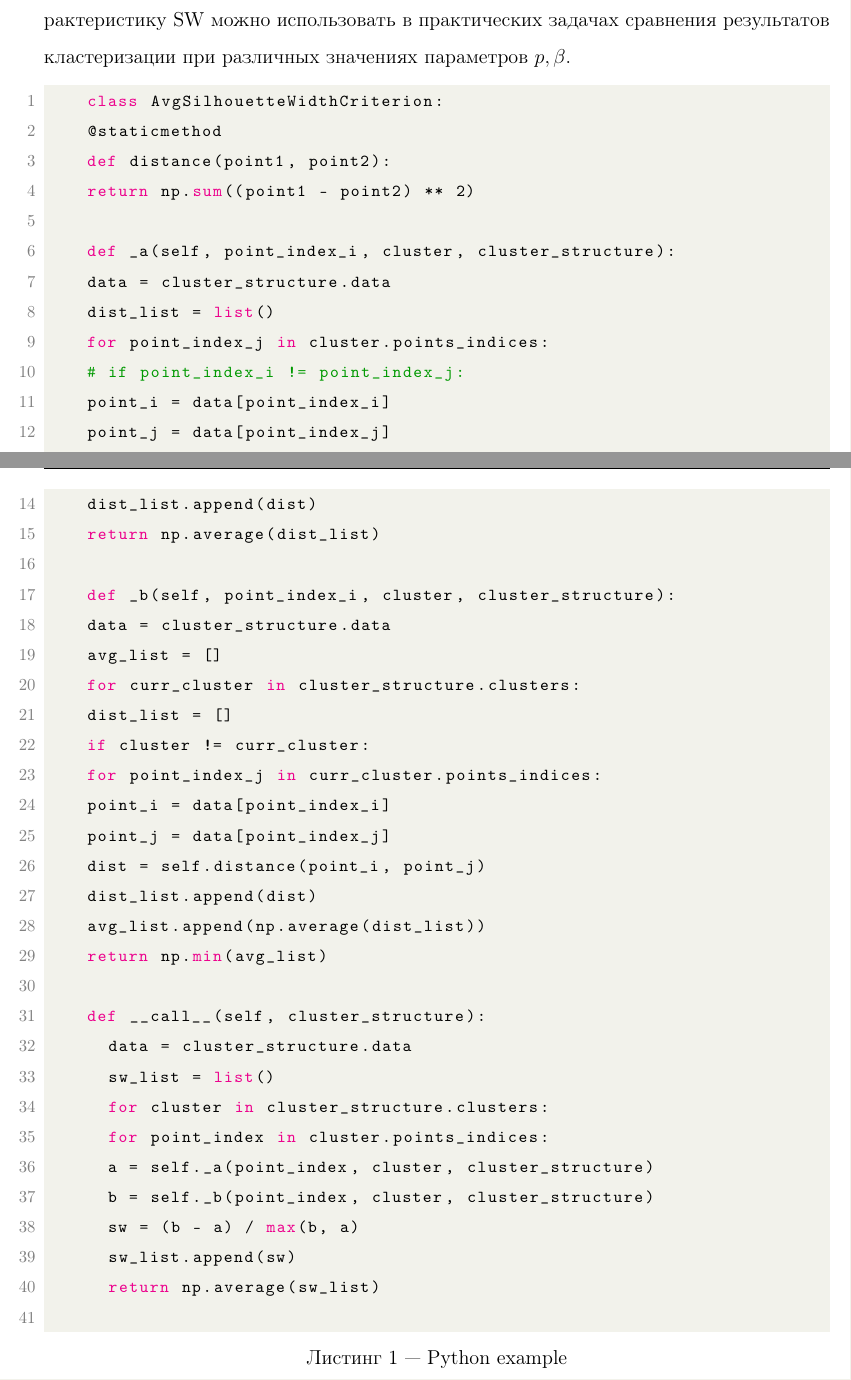
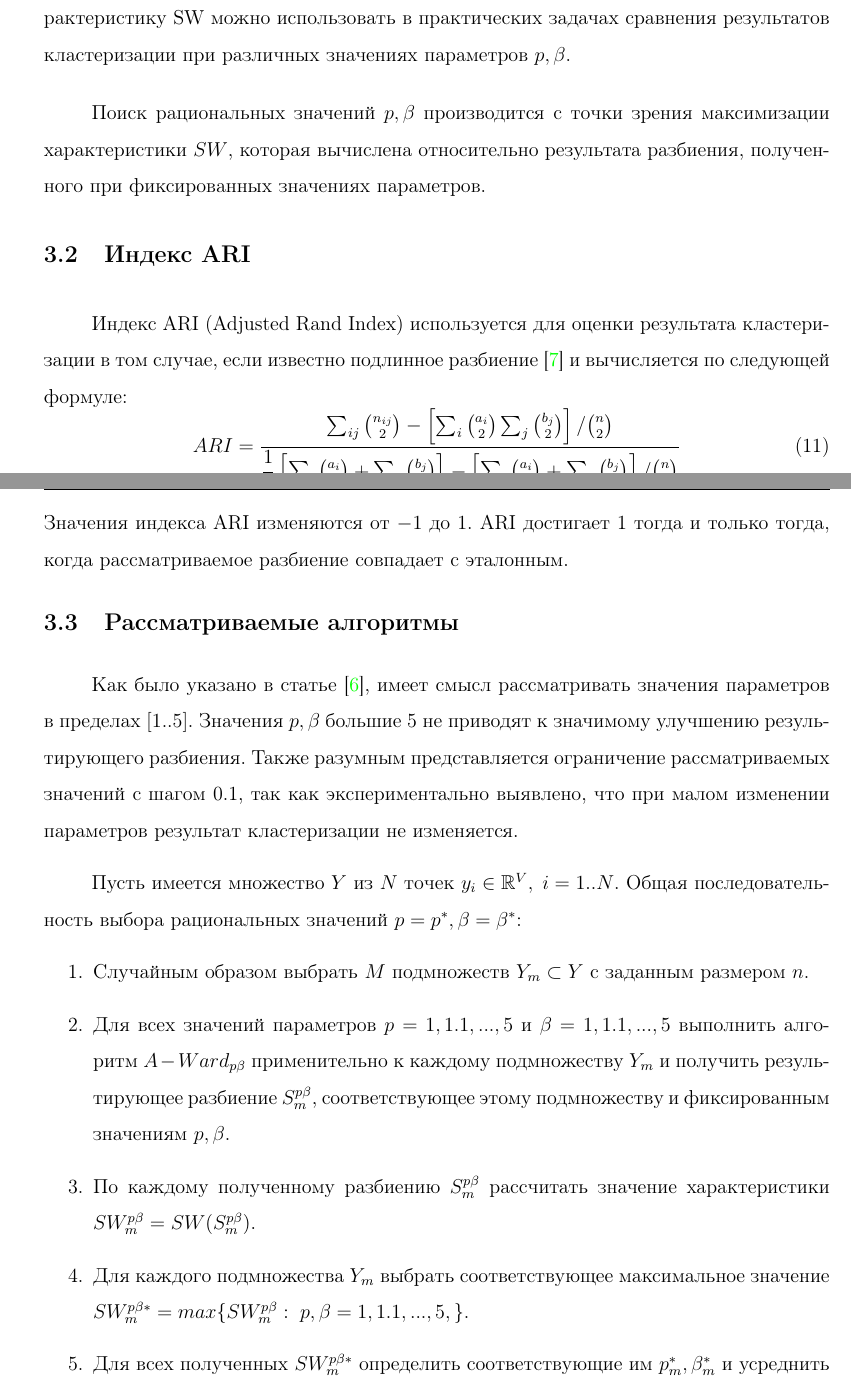
Before and after one commit to eremeykin/practice-2, a LaTeX document (report.tex): two parts of pages 11 and 12 of 14, joined at a grey line, cut so that both start at the same text. Compiled offline with pdfLaTeX.

Commit message:
enumerate algorithms

```diff
--- a/report.tex
+++ b/report.tex
@@ -337,5 +352,20 @@
 
 			Значения  SW, близкие к 1 соответствуют наилучшим разбиениям, поэтому характеристику SW можно использовать в практических задачах сравнения результатов кластеризации при различных значениях параметров $ p,\beta $.
 
+			Поиск рациональных значений $ p, \beta $ производится с точки зрения максимизации характеристики $ SW $, которая вычислена относительно результата разбиения, полученного при фиксированных значениях параметров.
+		\subsection{Индекс ARI}
+			Индекс ARI (Adjusted Rand Index) используется для оценки результата кластеризации в том случае, если известно подлинное разбиение \cite{ari} и вычисляется по следующей формуле:
+			\begin{equation}
+				ARI = \dfrac{\sum_{ij}\binom{n_{ij}}{2}-\left [ \sum_{i}\binom{a_{i}}{2}\sum_{j}\binom{b_{j}}{2} \right ]/\binom{n}{2}}{\dfrac{1}{2} \left [ \sum_i \binom{a_i}{2} + \sum_j \binom{b_j}{2} \right ] - \left [ \sum_i \binom{a_i}{2} + \sum_j \binom{b_j}{2} \right ]/ \binom{n}{2}}
+			\end{equation} Значения индекса ARI изменяются от $ -1 $ до $ 1 $. ARI достигает 1 тогда и только тогда, когда рассматриваемое разбиение совпадает с эталонным.
+		\subsection{Рассматриваемые алгоритмы}
+			Как было указано в статье \cite{choose-pb}, имеет смысл рассматривать значения параметров в пределах $ [1..5] $. Значения $ p, \beta $ большие 5 не приводят к значимому улучшению результирующего разбиения. Также разумным представляется ограничение рассматриваемых значений с шагом 0.1, так как экспериментально выявлено, что при малом изменении параметров результат кластеризации не изменяется.
 
+			Пусть имеется множество $ Y $ из $ N $ точек $ y_i \in \mathbb{R}^V,\;i=1..N $. Общая последовательность выбора рациональных значений $ p=p^*, \beta=\beta^* $:
+			\begin{enumerate}
+				\item Случайным образом выбрать $ M $ подмножеств $ Y_m \subset Y $ с заданным размером $ n $.
+				\item Для всех значений параметров $ p=1,1.1,...,5 $ и $ \beta=1,1.1,...,5 $ выполнить алгоритм $ A-Ward_{p\beta} $ применительно к каждому подмножеству $ Y_m $ и получить результирующее разбиение $ S_m^{p\beta} $, соответствующее этому подмножеству и фиксированным значениям $ p,\beta $.
+				\item По каждому полученному разбиению $ S_m^{p\beta} $ рассчитать значение характеристики $ SW_m^{p\beta}=SW(S_m^{p\beta}) $.
+				\item Для каждого подмножества $ Y_m $ выбрать соответствующее максимальное значение $ SW_m^{p\beta*} = max\{SW_m^{p\beta}:\;p,\beta=1,1.1,...,5,\} $.
+				\item Для всех полученных $  SW_m^{p\beta*} $ определить соответствующие им $ p^*_m,\beta^*_m $ и усреднить их по всем множествам $ Y_m $: $ p^*=\dfrac{1}{M}\sum_{m=1}^{M}p^*_m, {\beta^*=\dfrac{1}{M}\sum_{m=1}^{M}\beta^*_m}$
 
@@ -342,17 +373,3 @@
 
-		\begin{lstlisting}[language=Python, caption=Python example]
-    class AvgSilhouetteWidthCriterion:
-    @staticmethod
-    def distance(point1, point2):
-    return np.sum((point1 - point2) ** 2)
+			\end{enumerate}
 
-    def _a(self, point_index_i, cluster, cluster_structure):
-    data = cluster_structure.data
-    dist_list = list()
-    for point_index_j in cluster.points_indices:
-    # if point_index_i != point_index_j:
-    point_i = data[point_index_i]
-    point_j = data[point_index_j]
-    dist = self.distance(point_i, point_j)
-    dist_list.append(dist)
-    return np.average(dist_list)
@@ -359,14 +383 @@
 
-    def _b(self, point_index_i, cluster, cluster_structure):
-    data = cluster_structure.data
-    avg_list = []
-    for curr_cluster in cluster_structure.clusters:
-    dist_list = []
-    if cluster != curr_cluster:
-    for point_index_j in curr_cluster.points_indices:
-    point_i = data[point_index_i]
-    point_j = data[point_index_j]
-    dist = self.distance(point_i, point_j)
-    dist_list.append(dist)
-    avg_list.append(np.average(dist_list))
-    return np.min(avg_list)
@@ -373,13 +399,3 @@
 
-    def __call__(self, cluster_structure):
-	    data = cluster_structure.data
-	    sw_list = list()
-	    for cluster in cluster_structure.clusters:
-	    for point_index in cluster.points_indices:
-	    a = self._a(point_index, cluster, cluster_structure)
-	    b = self._b(point_index, cluster, cluster_structure)
-	    sw = (b - a) / max(b, a)
-	    sw_list.append(sw)
-	    return np.average(sw_list)
-		\end{lstlisting}
+		\subsection{Генератор данных}
 
```
Also changed, not shown: bibliography.bib (+8 -0 lines), report.pdf, report.tex (45 more changed lines), 1 other file. Lines whose indentation alone changed are shown as unchanged.
